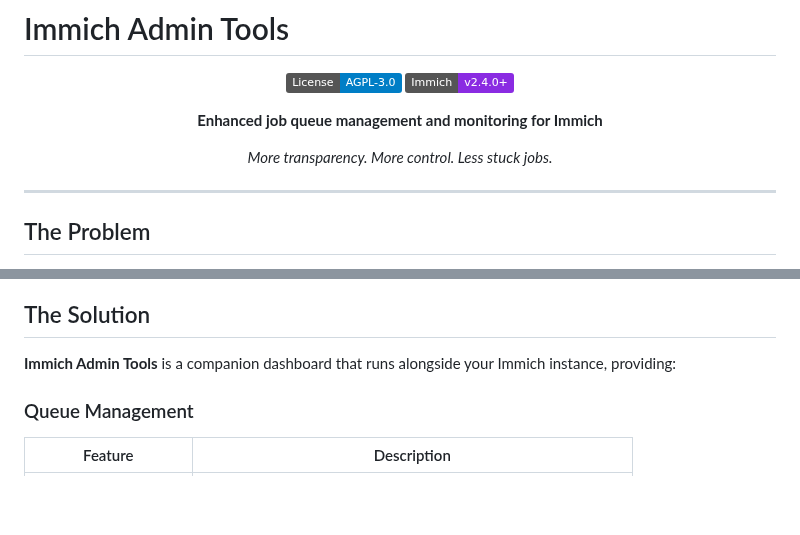
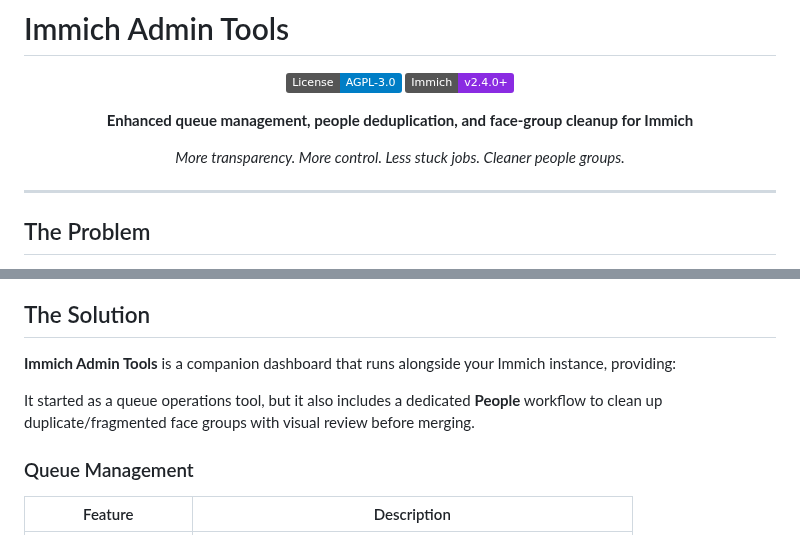
Before and after one commit to guwidoe/immich-admintools, a Markdown page: README.md, 2 parts joined by grey strips. Drawn GitHub-style; badges without logos; blank space fills up the shorter version.

```diff
--- a/README.md
+++ b/README.md
@@ -6,11 +6,11 @@
 </p>
 
 <p align="center">
-  <strong>Enhanced job queue management and monitoring for Immich</strong>
+  <strong>Enhanced queue management, people deduplication, and face-group cleanup for Immich</strong>
 </p>
 
 <p align="center">
-  <em>More transparency. More control. Less stuck jobs.</em>
+  <em>More transparency. More control. Less stuck jobs. Cleaner people groups.</em>
 </p>
 
 ---
@@ -31,6 +31,8 @@ This happens because BullMQ (Immich's job queue) marks jobs as "active" when a w
 
 **Immich Admin Tools** is a companion dashboard that runs alongside your Immich instance, providing:
 
+It started as a queue operations tool, but it also includes a dedicated **People** workflow to clean up duplicate/fragmented face groups with visual review before merging.
+
 ### Queue Management
 | Feature | Description |
 |---------|-------------|
```
Also changed, not shown: other parts of README.md (+19 -6 lines), assets/database-query-monitoring.png (added), assets/job-history.png (added), assets/jobs-dashboard.png (added), assets/merge-people-face-review-ui.png (added), assets/merge-people.png (added), assets/queue-details.png (added).
